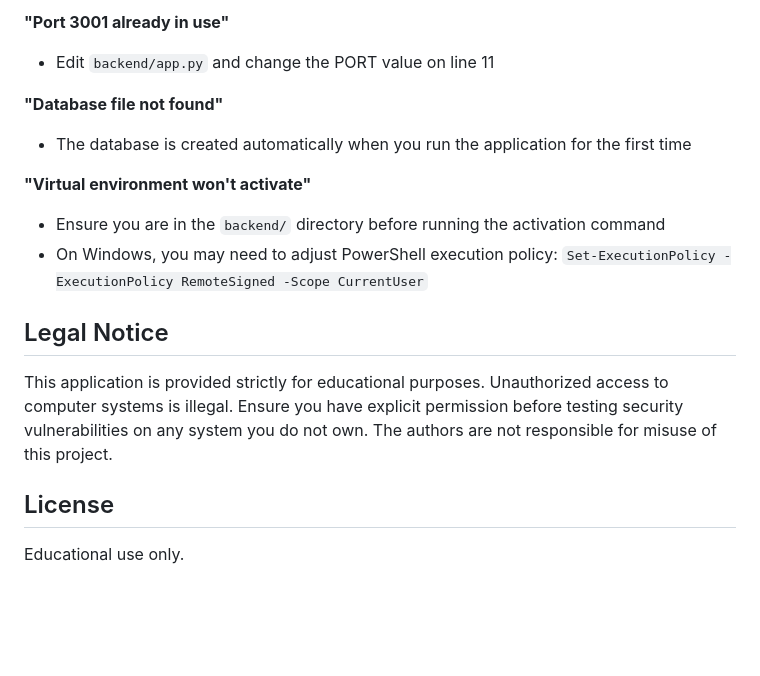
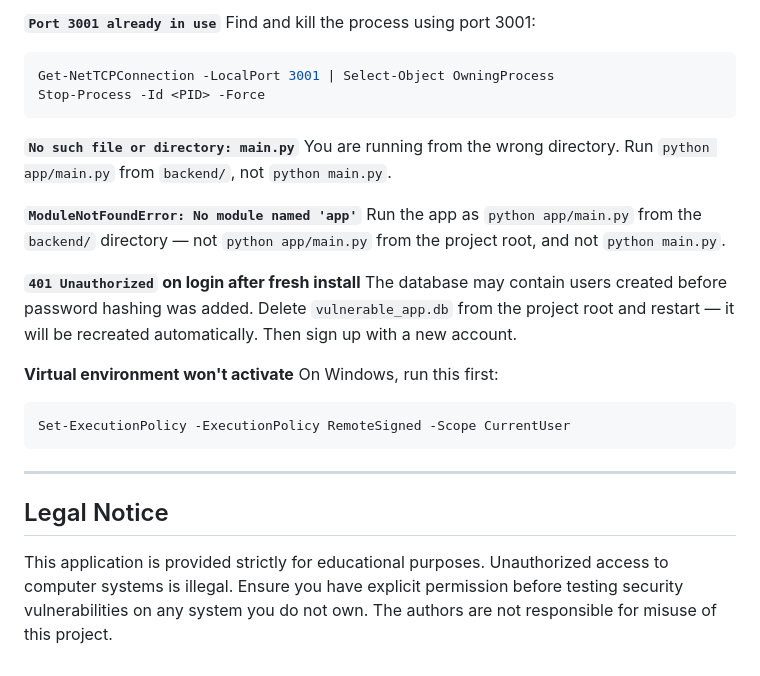
Before and after one commit to Zalaid/Vulnerable-app, a Markdown page: README.md, the part around one of its changes. Rendered like a GitHub page; blank space fills up the shorter version.

````diff
--- a/README.md
+++ b/README.md
@@ -154,18 +170,28 @@ These vulnerabilities are relevant to:
 
-**"Port 3001 already in use"**
-- Edit `backend/app.py` and change the PORT value on line 11
+**`Port 3001 already in use`**
+Find and kill the process using port 3001:
+```powershell
+Get-NetTCPConnection -LocalPort 3001 | Select-Object OwningProcess
+Stop-Process -Id <PID> -Force
+```
 
-**"Database file not found"**
-- The database is created automatically when you run the application for the first time
+**`No such file or directory: main.py`**
+You are running from the wrong directory. Run `python app/main.py` from `backend/`, not `python main.py`.
 
-**"Virtual environment won't activate"**
-- Ensure you are in the `backend/` directory before running the activation command
-- On Windows, you may need to adjust PowerShell execution policy: `Set-ExecutionPolicy -ExecutionPolicy RemoteSigned -Scope CurrentUser`
+**`ModuleNotFoundError: No module named 'app'`**
+Run the app as `python app/main.py` from the `backend/` directory — not `python app/main.py` from the project root, and not `python main.py`.
+
+**`401 Unauthorized` on login after fresh install**
+The database may contain users created before password hashing was added. Delete `vulnerable_app.db` from the project root and restart — it will be recreated automatically. Then sign up with a new account.
+
+**Virtual environment won't activate**
+On Windows, run this first:
+```powershell
+Set-ExecutionPolicy -ExecutionPolicy RemoteSigned -Scope CurrentUser
+```
+
+---
 
 ## Legal Notice
 
 This application is provided strictly for educational purposes. Unauthorized access to computer systems is illegal. Ensure you have explicit permission before testing security vulnerabilities on any system you do not own. The authors are not responsible for misuse of this project.
-
-## License
-
-Educational use only.
````
Also changed, not shown: other parts of README.md (+100 -84 lines).
